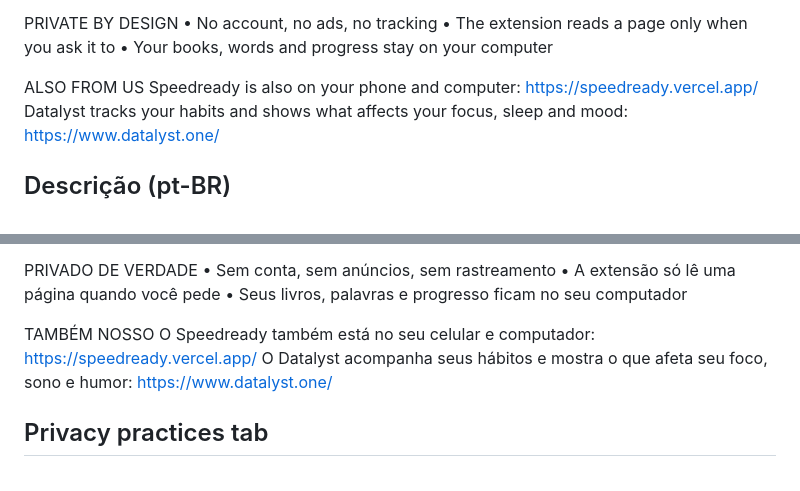
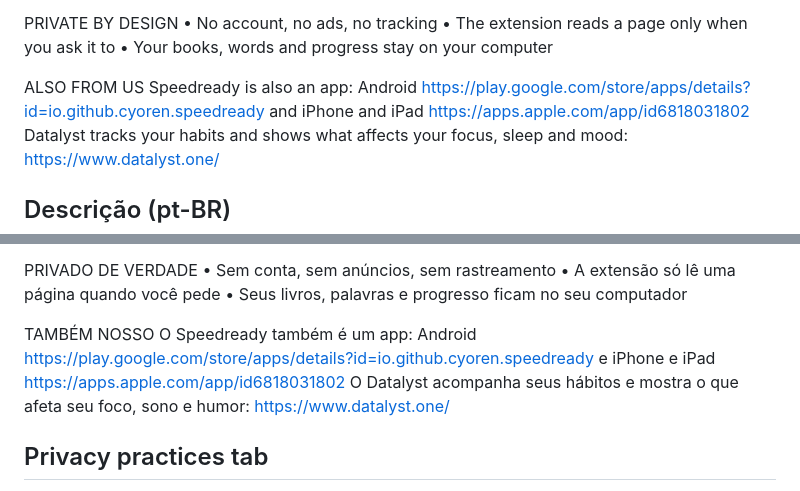
Before and after one commit to cYoren/speedready, a Markdown page: store/chrome/listing.md, 2 parts joined by grey strips. GitHub-like rendering.

```diff
--- a/store/chrome/listing.md
+++ b/store/chrome/listing.md
@@ -35,7 +35,7 @@ PRIVATE BY DESIGN
 • Your books, words and progress stay on your computer
 
 ALSO FROM US
-Speedready is also on your phone and computer: https://speedready.vercel.app/
+Speedready is also an app: Android https://play.google.com/store/apps/details?id=io.github.cyoren.speedready and iPhone and iPad https://apps.apple.com/app/id6818031802
 Datalyst tracks your habits and shows what affects your focus, sleep and mood: https://www.datalyst.one/
 
 ## Descrição (pt-BR)
@@ -66,7 +66,7 @@ PRIVADO DE VERDADE
 • Seus livros, palavras e progresso ficam no seu computador
 
 TAMBÉM NOSSO
-O Speedready também está no seu celular e computador: https://speedready.vercel.app/
+O Speedready também é um app: Android https://play.google.com/store/apps/details?id=io.github.cyoren.speedready e iPhone e iPad https://apps.apple.com/app/id6818031802
 O Datalyst acompanha seus hábitos e mostra o que afeta seu foco, sono e humor: https://www.datalyst.one/
 
 ## Privacy practices tab
```
Also changed, not shown: docs/STORE-LINKS.md (added, +26 -0 lines).
